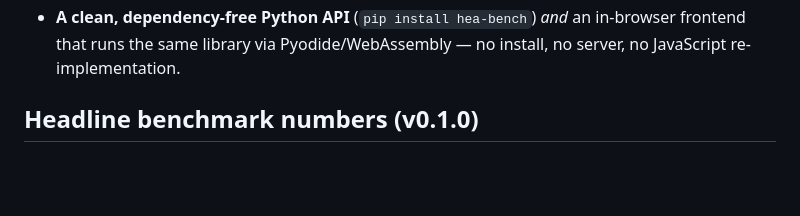
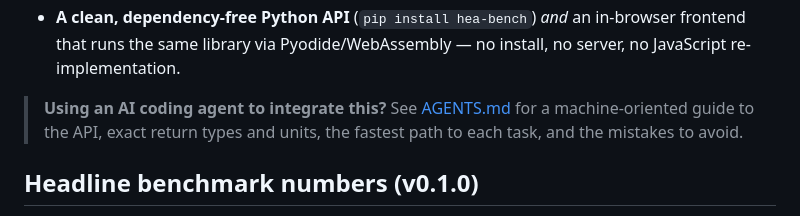
Before and after one commit to dfieser/hea-bench, a Markdown page: README.md, the part around the change. Rendered like a GitHub page; blank space fills up the shorter version.

```diff
--- a/README.md
+++ b/README.md
@@ -21,6 +21,11 @@ An open, reproducible benchmark suite and reference baselines for
   *and* an in-browser frontend that runs the same library via
   Pyodide/WebAssembly — no install, no server, no JavaScript
   re-implementation.
+
+> **Using an AI coding agent to integrate this?** See
+> [AGENTS.md](./AGENTS.md) for a machine-oriented guide to the API,
+> exact return types and units, the fastest path to each task, and
+> the mistakes to avoid.
 
 ## Headline benchmark numbers (v0.1.0)
 
```
Also changed, not shown: AGENTS.md (added, +205 -0 lines).
